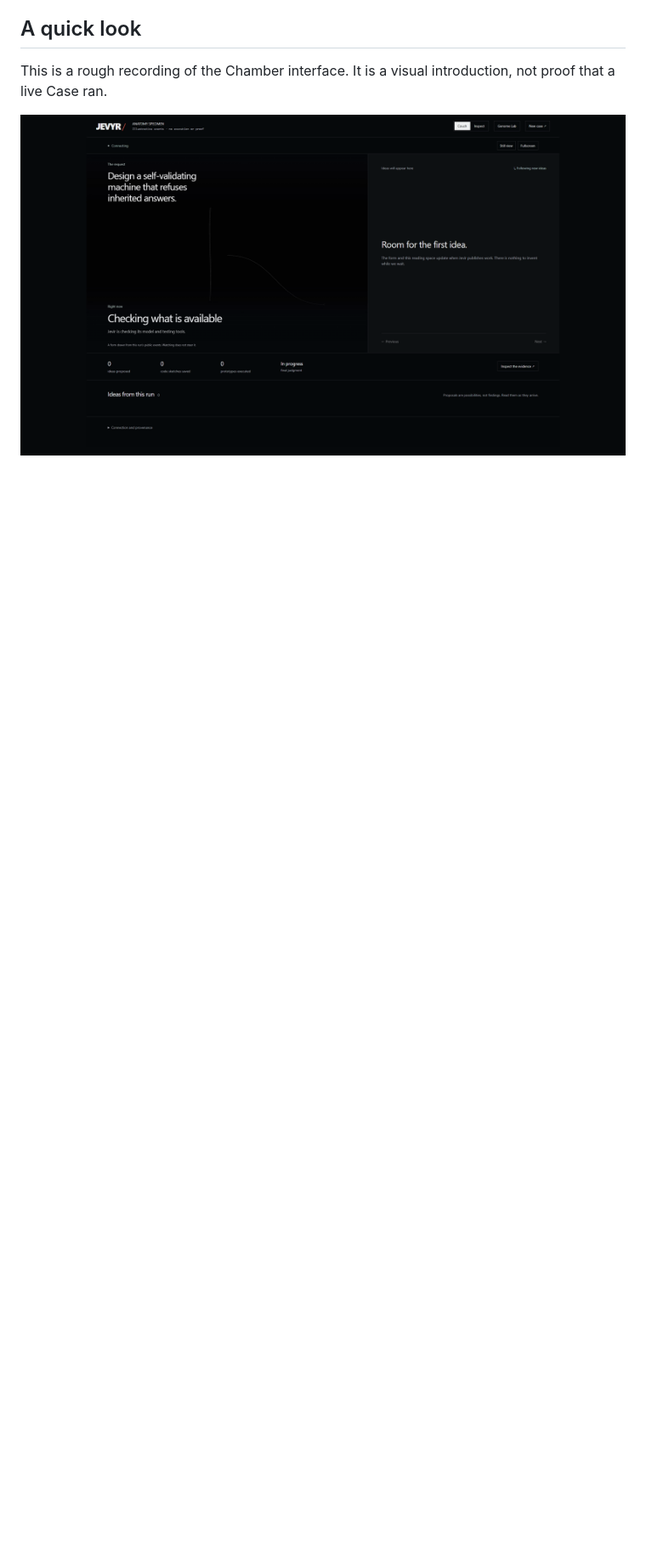
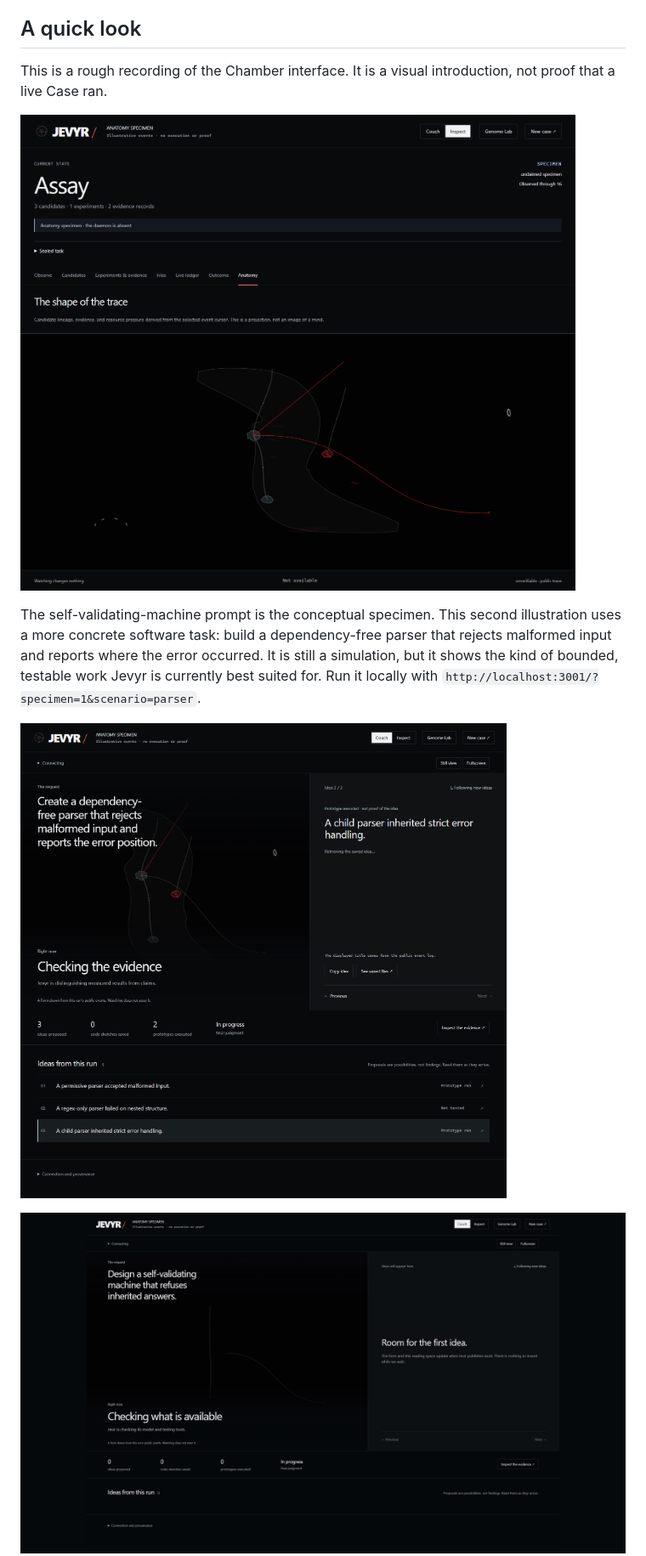
Before and after one commit to ZYRT3CH/jevyr, a Markdown page: README.md, the part around the change printed below. Shown: that part at 85% size. GitHub-like rendering; pictures changed too: docs/screenshots/chamber-anatomy.png, docs/screenshots/chamber-parser-specimen.png (added); blank space fills up the shorter version.

```diff
--- a/README.md
+++ b/README.md
@@ -60,6 +109,17 @@ be tested.
 
 This is a rough recording of the Chamber interface. It is a visual introduction,
 not proof that a live Case ran.
+
+![The Jevyr Chamber](docs/screenshots/chamber-anatomy.png)
+
+The self-validating-machine prompt is the conceptual specimen. This second
+illustration uses a more concrete software task: build a dependency-free parser
+that rejects malformed input and reports where the error occurred. It is still a
+simulation, but it shows the kind of bounded, testable work Jevyr is currently
+best suited for. Run it locally with
+`http://localhost:3001/?specimen=1&scenario=parser`.
+
+![A concrete parser Case in the Jevyr Chamber](docs/screenshots/chamber-parser-specimen.png)
 
 [![Watch the Jevyr overview](docs/screenshots/jevyr-overview.png)](docs/media/jevyr-overview.mp4)
 
```
Also changed, not shown: other parts of README.md (+58 -6 lines), docs/screenshots/airlock.png, docs/screenshots/chamber-couch-mobile.png, docs/screenshots/chamber-couch.png, docs/screenshots/chamber-inspect.png, 1 other file.
